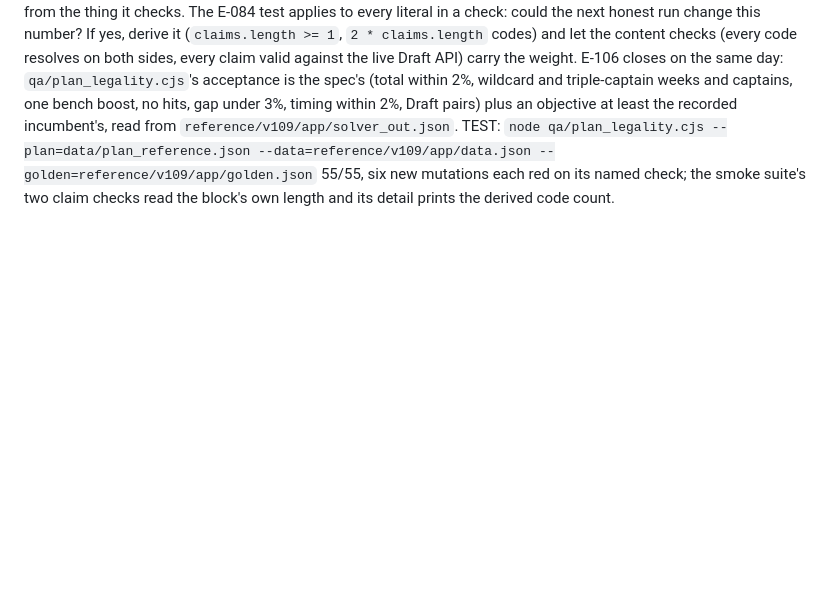
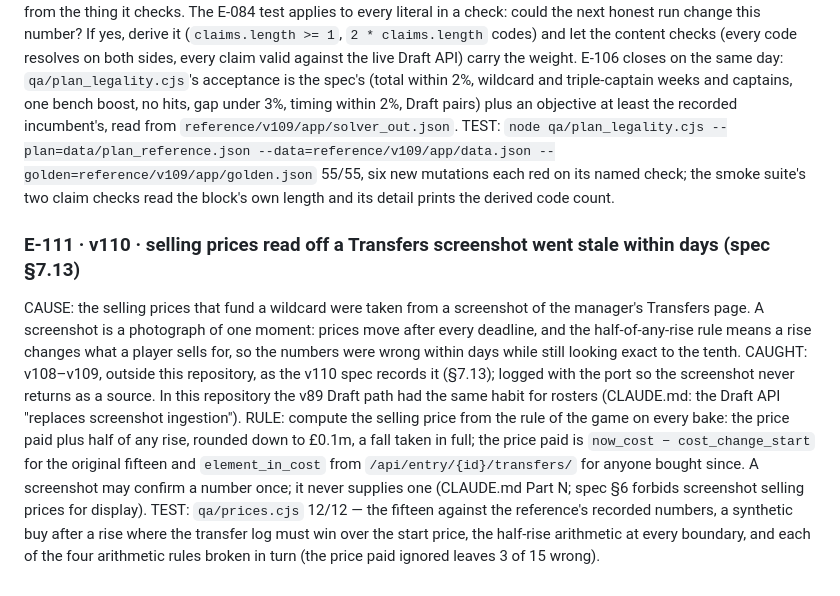
Before and after one commit to kwezingwevu-lab/comeback-blueprint, a Markdown page: fpl/ERRORS.md, the part around the change. GitHub-like rendering; blank space fills up the shorter version.

Commit message:
v110: ledger entry for selling prices read off a screenshot (spec §7.13) — E-111; the rule is held by prices 12/12
Co-Authored-By: Claude Opus 5.5 <noreply@anthropic.com>
Claude-Session: https://claude.ai/code/session_01Nkqc6yjcoMDTrXm34s8E4S

```diff
--- a/fpl/ERRORS.md
+++ b/fpl/ERRORS.md
@@ -1291,3 +1291,18 @@ objective at least the recorded incumbent's, read from `reference/v109/app/solve
 TEST: `node qa/plan_legality.cjs --plan=data/plan_reference.json --data=reference/v109/app/data.json
 --golden=reference/v109/app/golden.json` 55/55, six new mutations each red on its named check; the smoke suite's two
 claim checks read the block's own length and its detail prints the derived code count.
+
+### E-111 · v110 · selling prices read off a Transfers screenshot went stale within days (spec §7.13)
+CAUSE: the selling prices that fund a wildcard were taken from a screenshot of the manager's Transfers page. A
+screenshot is a photograph of one moment: prices move after every deadline, and the half-of-any-rise rule means a
+rise changes what a player sells for, so the numbers were wrong within days while still looking exact to the tenth.
+CAUGHT: v108–v109, outside this repository, as the v110 spec records it (§7.13); logged with the port so the
+screenshot never returns as a source. In this repository the v89 Draft path had the same habit for rosters
+(CLAUDE.md: the Draft API "replaces screenshot ingestion").
+RULE: compute the selling price from the rule of the game on every bake: the price paid plus half of any rise,
+rounded down to £0.1m, a fall taken in full; the price paid is `now_cost − cost_change_start` for the original
+fifteen and `element_in_cost` from `/api/entry/{id}/transfers/` for anyone bought since. A screenshot may confirm a
+number once; it never supplies one (CLAUDE.md Part N; spec §6 forbids screenshot selling prices for display).
+TEST: `qa/prices.cjs` 12/12 — the fifteen against the reference's recorded numbers, a synthetic buy after a rise
+where the transfer log must win over the start price, the half-rise arithmetic at every boundary, and each of the
+four arithmetic rules broken in turn (the price paid ignored leaves 3 of 15 wrong).
```
